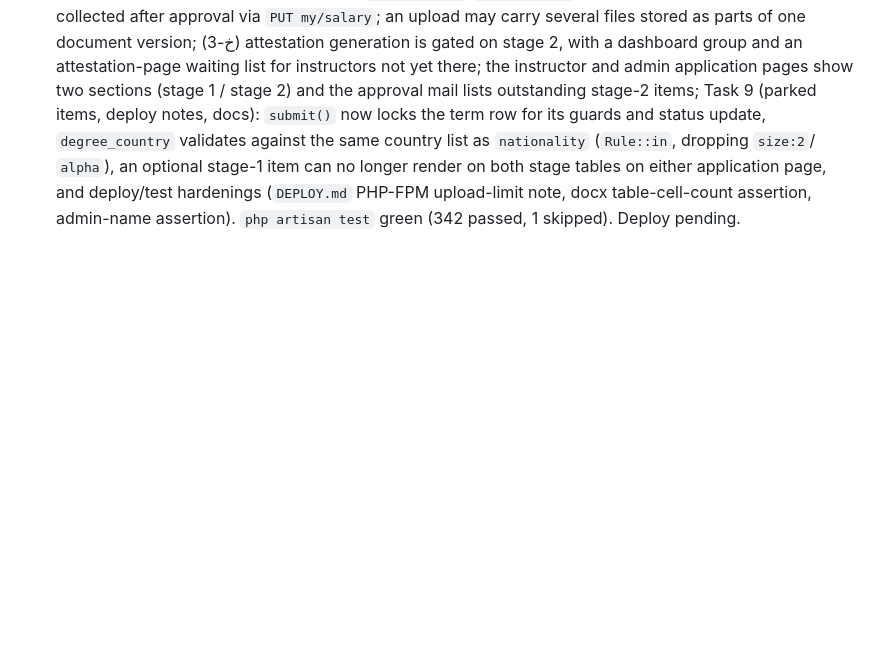
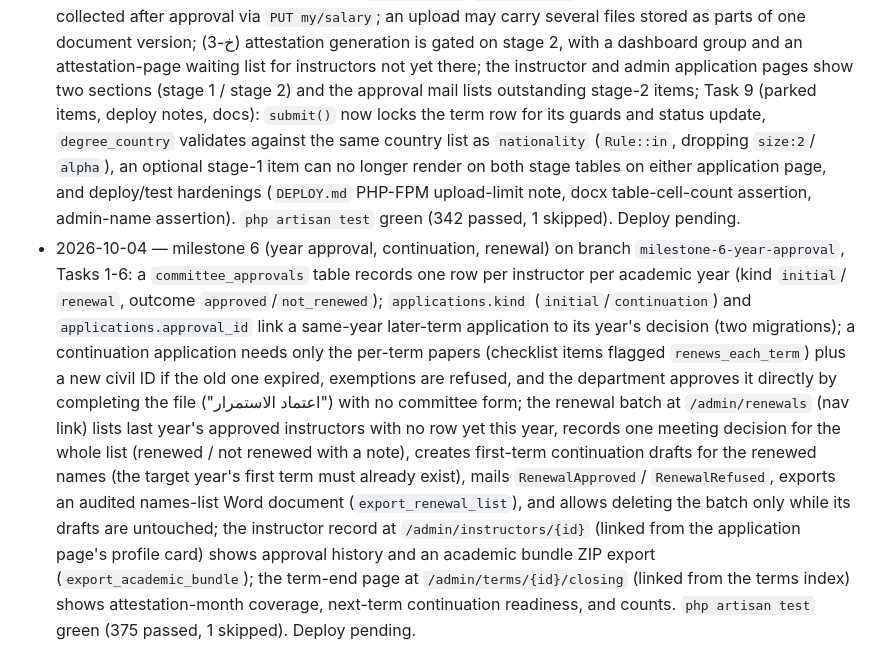
Before and after one commit to malshar/parttime.q8ee.com, a Markdown page: PROGRESS.md, the part around the change. Drawn GitHub-style; blank space fills up the shorter version.

```diff
--- a/PROGRESS.md
+++ b/PROGRESS.md
@@ -159,3 +159,27 @@ the admin and signed on paper; there is no instructor confirmation step.
   (`DEPLOY.md` PHP-FPM upload-limit note, docx table-cell-count assertion,
   admin-name assertion). `php artisan test` green (342 passed, 1 skipped).
   Deploy pending.
+- 2026-10-04 — milestone 6 (year approval, continuation, renewal) on branch
+  `milestone-6-year-approval`, Tasks 1-6: a `committee_approvals` table
+  records one row per instructor per academic year (kind `initial`/
+  `renewal`, outcome `approved`/`not_renewed`); `applications.kind`
+  (`initial`/`continuation`) and `applications.approval_id` link a
+  same-year later-term application to its year's decision (two
+  migrations); a continuation application needs only the per-term papers
+  (checklist items flagged `renews_each_term`) plus a new civil ID if the
+  old one expired, exemptions are refused, and the department approves it
+  directly by completing the file ("اعتماد الاستمرار") with no committee
+  form; the renewal batch at `/admin/renewals` (nav link) lists last
+  year's approved instructors with no row yet this year, records one
+  meeting decision for the whole list (renewed / not renewed with a note),
+  creates first-term continuation drafts for the renewed names (the target
+  year's first term must already exist), mails `RenewalApproved`/
+  `RenewalRefused`, exports an audited names-list Word document
+  (`export_renewal_list`), and allows deleting the batch only while its
+  drafts are untouched; the instructor record at `/admin/instructors/{id}`
+  (linked from the application page's profile card) shows approval history
+  and an academic bundle ZIP export (`export_academic_bundle`); the
+  term-end page at `/admin/terms/{id}/closing` (linked from the terms
+  index) shows attestation-month coverage, next-term continuation
+  readiness, and counts. `php artisan test` green (375 passed, 1 skipped).
+  Deploy pending.
```
Also changed, not shown: CLAUDE.md (+53 -9 lines), deploy/DEPLOY.md (+3 -0 lines).
